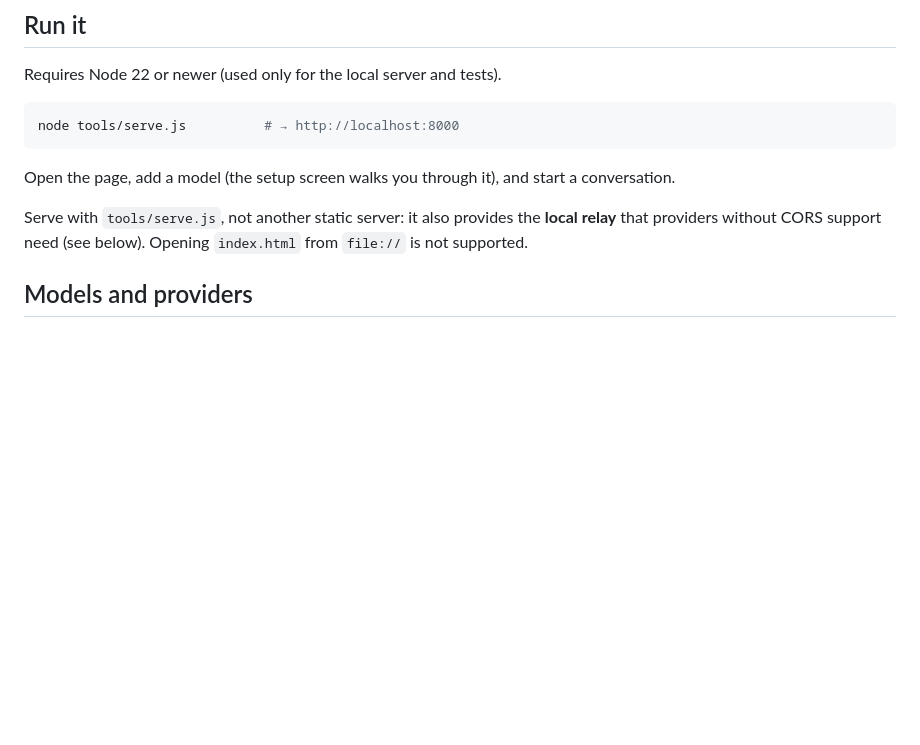
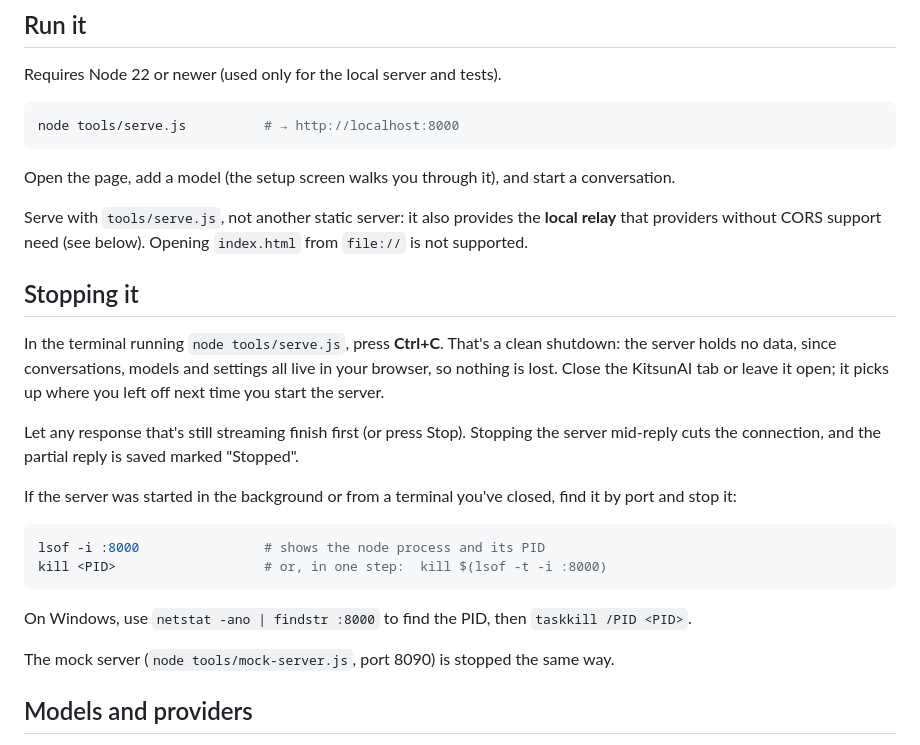
Before and after one commit to RCL-Loren/Kitsunai, a Markdown page: README.md, the part around the change. Rendered like a GitHub page; blank space fills up the shorter version.

Commit message:
README: how to stop the local server cleanly

````diff
--- a/README.md
+++ b/README.md
@@ -15,6 +15,23 @@ node tools/serve.js          # → http://localhost:8000
 Open the page, add a model (the setup screen walks you through it), and start a conversation.
 
 Serve with `tools/serve.js`, not another static server: it also provides the **local relay** that providers without CORS support need (see below). Opening `index.html` from `file://` is not supported.
+
+## Stopping it
+
+In the terminal running `node tools/serve.js`, press **Ctrl+C**. That's a clean shutdown: the server holds no data, since conversations, models and settings all live in your browser, so nothing is lost. Close the KitsunAI tab or leave it open; it picks up where you left off next time you start the server.
+
+Let any response that's still streaming finish first (or press Stop). Stopping the server mid-reply cuts the connection, and the partial reply is saved marked "Stopped".
+
+If the server was started in the background or from a terminal you've closed, find it by port and stop it:
+
+```sh
+lsof -i :8000                # shows the node process and its PID
+kill <PID>                   # or, in one step:  kill $(lsof -t -i :8000)
+```
+
+On Windows, use `netstat -ano | findstr :8000` to find the PID, then `taskkill /PID <PID>`.
+
+The mock server (`node tools/mock-server.js`, port 8090) is stopped the same way.
 
 ## Models and providers
 
````
